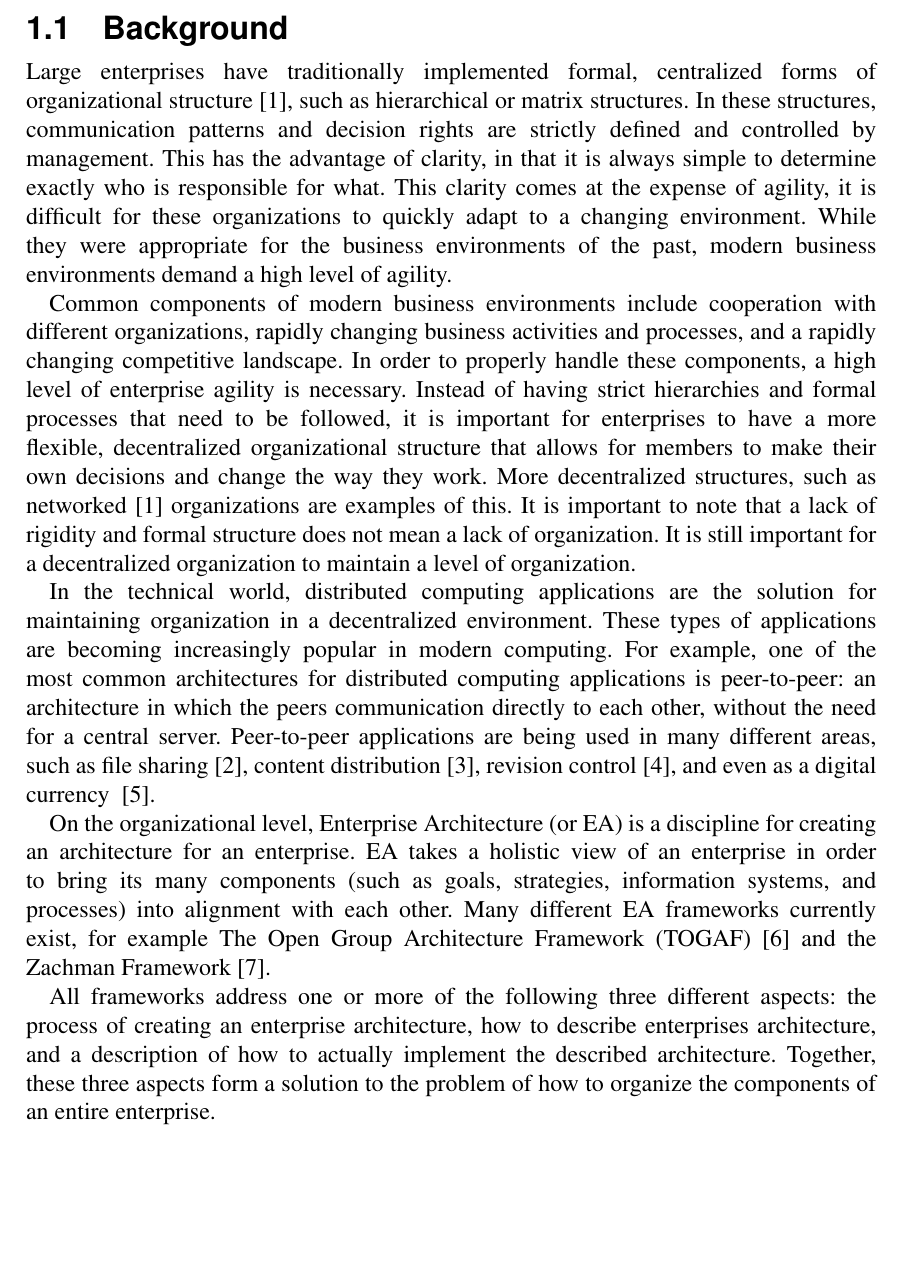
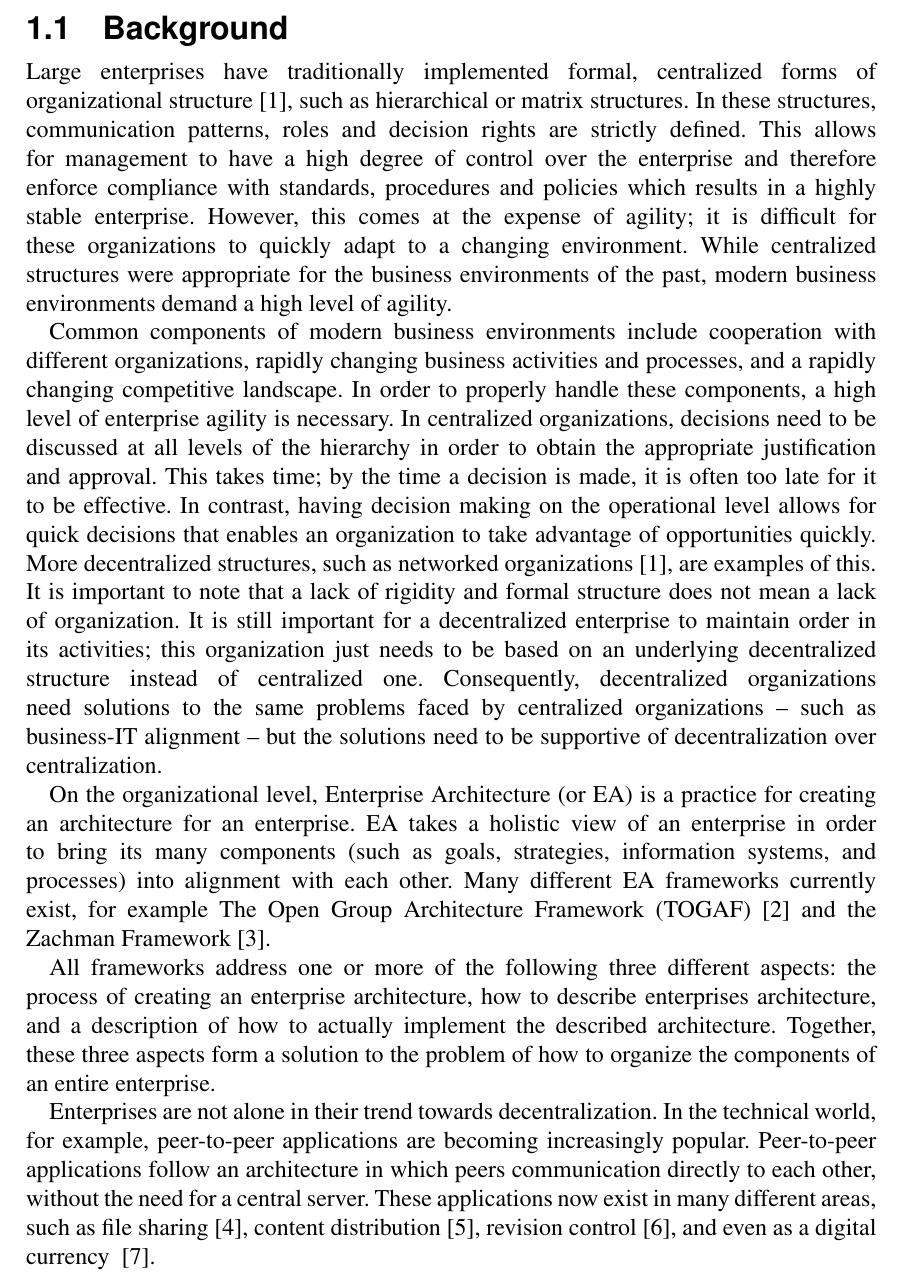
Before and after one commit to tspeckert/masters-thesis, a LaTeX thesis (Thesis.tex, which reads sections/Part1_Background.tex): part of page 7 of 42, cut so that both start at the same text, the shorter picture padded with empty space. Compiled offline with pdfLaTeX.

Commit message:
backgournd

```diff
--- a/sections/Part1_Background.tex
+++ b/sections/Part1_Background.tex
@@ -1,13 +1,15 @@
 % \subsection{Enterprise Structure}
-Large enterprises have traditionally implemented formal, centralized forms of organizational structure~\cite{pearlson2009}, such as hierarchical or matrix structures. In these structures, communication patterns and decision rights are strictly defined and controlled by management.  This has the advantage of clarity, in that it is always simple to determine exactly who is responsible for what. This clarity comes at the expense of agility, it is difficult for these organizations to quickly adapt to a changing environment. While they were appropriate for the business environments of the past, modern business environments demand a high level of agility.
+Large enterprises have traditionally implemented formal, centralized forms of organizational structure~\cite{pearlson2009}, such as hierarchical or matrix structures. In these structures, communication patterns, roles and decision rights are strictly defined. This allows for management to have a high degree of control over the enterprise and therefore enforce compliance with standards, procedures and policies which results in a highly stable enterprise. However, this comes at the expense of agility; it is difficult for these organizations to quickly adapt to a changing environment. While centralized structures were appropriate for the business environments of the past, modern business environments demand a high level of agility.
 
-Common components of modern business environments include cooperation with different organizations,  rapidly changing business activities and processes, and a rapidly changing competitive landscape. In order to properly handle these components, a high level of enterprise agility is necessary. Instead of having strict hierarchies and formal processes that need to be followed, it is important for enterprises to have a more flexible, decentralized organizational structure that allows for members to make their own decisions and change the way they work. More decentralized structures, such as networked~\cite{pearlson2009} organizations are examples of this. It is important to note that a lack of rigidity and formal structure does not mean a lack of organization. It is still important for a decentralized organization to maintain a level of organization.
+Common components of modern business environments include cooperation with different organizations,  rapidly changing business activities and processes, and a rapidly changing competitive landscape. In order to properly handle these components, a high level of enterprise agility is necessary. In centralized organizations, decisions need to be discussed at all levels of the hierarchy in order to obtain the appropriate justification and approval. This takes time; by the time a decision is made, it is often too late for it to be effective. In contrast, having decision making on the operational level allows for quick decisions that enables an organization to take advantage of opportunities quickly. More decentralized structures, such as networked organizations~\cite{pearlson2009}, are examples of this. It is important to note that a lack of rigidity and formal structure does not mean a lack of organization. It is still important for a decentralized enterprise to maintain order in its activities; this organization just needs to be based on an underlying decentralized structure instead of centralized one. Consequently, decentralized organizations need solutions to the same problems faced by centralized organizations -- such as business-IT alignment -- but the solutions need to be supportive of decentralization over centralization.
 
-In the technical world, distributed computing applications are the solution for maintaining organization in a decentralized environment. These types of applications are becoming increasingly popular in modern computing. For example, one of the most common architectures for distributed computing applications is peer-to-peer: an architecture in which the peers communication directly to each other, without the need for a central server. Peer-to-peer applications are being used in many different areas, such as file sharing \cite{bittorrent}, content distribution \cite{blizzard}, revision control \cite{progit}, and even as a digital currency ~\cite{bitcoin2008}.
-
-On the organizational level, Enterprise Architecture (or EA) is a discipline for creating an architecture for an enterprise. EA takes a holistic view of an enterprise in order to bring its many components (such as goals, strategies, information systems, and processes) into alignment with each other. Many different EA frameworks currently exist, for example The Open Group Architecture Framework (TOGAF)~\cite{togaf9.1} and the Zachman Framework~\cite{zachman}.
+On the organizational level, Enterprise Architecture (or EA) is a practice for creating an architecture for an enterprise. EA takes a holistic view of an enterprise in order to bring its many components (such as goals, strategies, information systems, and processes) into alignment with each other. Many different EA frameworks currently exist, for example The Open Group Architecture Framework (TOGAF)~\cite{togaf9.1} and the Zachman Framework~\cite{zachman}.
 
 All frameworks address one or more of the following three different aspects: the process of creating an enterprise architecture, how to describe enterprises architecture, and a description of how to actually implement the described architecture. Together, these three aspects form a solution to the problem of how to organize the components of an entire enterprise.
 
+Enterprises are not alone in their trend towards decentralization. In the technical world, for example, peer-to-peer applications are becoming increasingly popular. Peer-to-peer applications follow an architecture in which peers communication directly to each other, without the need for a central server. These applications now exist in many different areas, such as file sharing \cite{bittorrent}, content distribution \cite{blizzard}, revision control \cite{progit}, and even as a digital currency ~\cite{bitcoin2008}.
+
+
+
 % \subsection{Goals}
 % This thesis will have two primary goals. The first goal is to show that current EA techniques are inadequate for decentralized business environments. Assuming the first goal is met, the second goal is to determine principals from the field of distributed computing that can be used to form the basis for EA of the next generation.
```
Also changed, not shown: Thesis.tex (+1 -0 lines).
